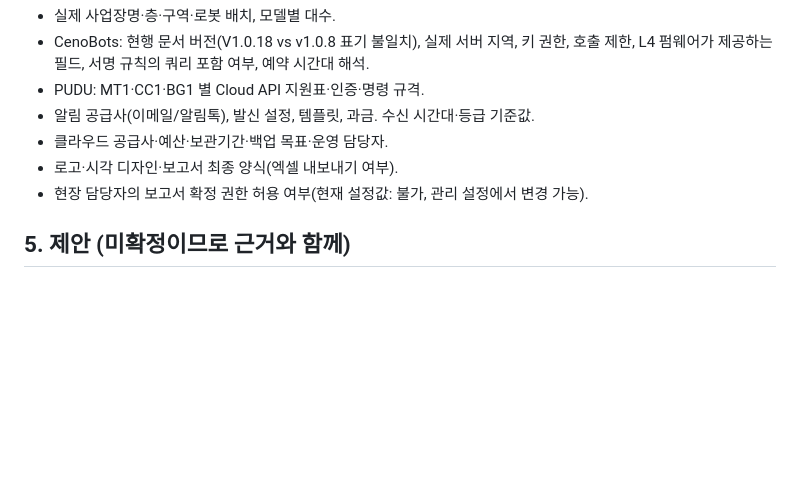
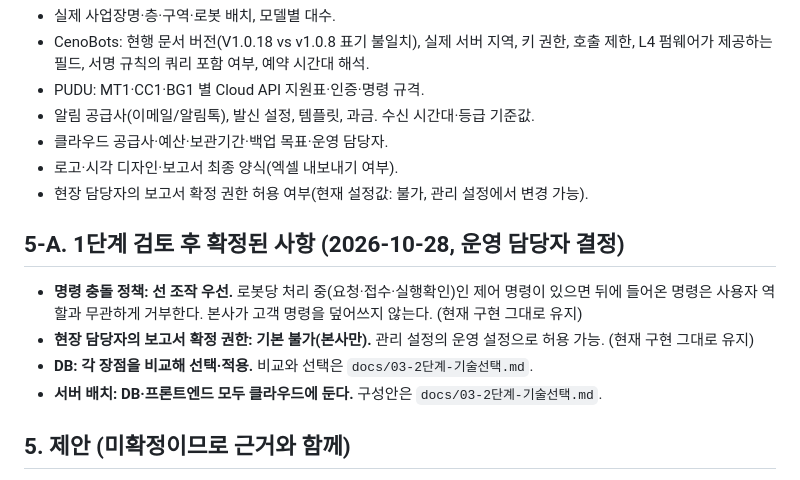
Before and after one commit to mylightelf-del/robot-system, a Markdown page: docs/01-요구사항-정리.md, the part around the change. Rendered like a GitHub page; blank space fills up the shorter version.

```diff
--- a/docs/01-요구사항-정리.md
+++ b/docs/01-요구사항-정리.md
@@ -56,6 +56,12 @@ docs/                  인수인계·요구사항·단계 보고
 - 로고·시각 디자인·보고서 최종 양식(엑셀 내보내기 여부).
 - 현장 담당자의 보고서 확정 권한 허용 여부(현재 설정값: 불가, 관리 설정에서 변경 가능).
 
+## 5-A. 1단계 검토 후 확정된 사항 (2026-10-28, 운영 담당자 결정)
+- **명령 충돌 정책: 선 조작 우선.** 로봇당 처리 중(요청·접수·실행확인)인 제어 명령이 있으면 뒤에 들어온 명령은 사용자 역할과 무관하게 거부한다. 본사가 고객 명령을 덮어쓰지 않는다. (현재 구현 그대로 유지)
+- **현장 담당자의 보고서 확정 권한: 기본 불가(본사만).** 관리 설정의 운영 설정으로 허용 가능. (현재 구현 그대로 유지)
+- **DB: 각 장점을 비교해 선택·적용.** 비교와 선택은 `docs/03-2단계-기술선택.md`.
+- **서버 배치: DB·프론트엔드 모두 클라우드에 둔다.** 구성안은 `docs/03-2단계-기술선택.md`.
+
 ## 5. 제안 (미확정이므로 근거와 함께)
 - 보고서 PDF: 1단계는 브라우저 인쇄. 5단계에서 서버측 PDF(예: Playwright/Chromium 렌더링)로 확정본 파일을 저장·보관하는 방식을 제안. 근거: 확정본 파일을 버전과 함께 보존해야 하고, 고객이 다운로드할 때 화면과 동일한 결과를 보장하기 쉬움.
 - 명령 충돌 정책: 로봇당 처리 중인 제어 명령이 있으면 다른 사용자의 명령을 거부(현재 구현). 본사 우선 등 우선순위 정책은 운영 협의 후 결정.
```
Also changed, not shown: docs/03-2단계-기술선택.md (added, +51 -0 lines).
